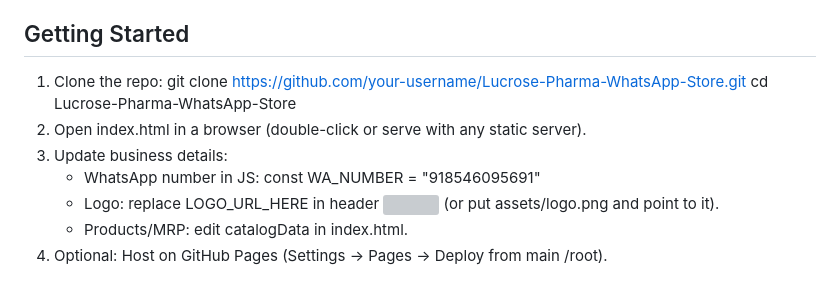
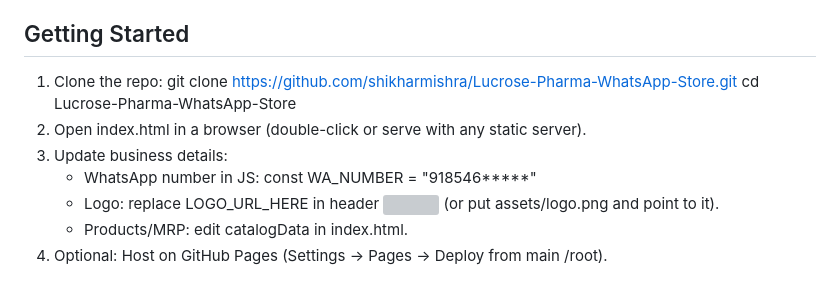
Before and after one commit to Shikharmishra95/Lucrose-Pharma-WhatsApp-Store-, a Markdown page: README.md, the part around the change. GitHub-like rendering; grey boxes are pictures that could not be loaded.

```diff
--- a/README.md
+++ b/README.md
@@ -26,11 +26,11 @@ Single-file, mobile-first micro-store for Lucrose Pharma built with Tailwind (CD
 
 ## Getting Started
 1. Clone the repo:
-   git clone https://github.com/your-username/Lucrose-Pharma-WhatsApp-Store.git
+   git clone https://github.com/shikharmishra/Lucrose-Pharma-WhatsApp-Store.git
    cd Lucrose-Pharma-WhatsApp-Store
 2. Open index.html in a browser (double-click or serve with any static server).
 3. Update business details:
-   - WhatsApp number in JS: const WA_NUMBER = "918546095691"
+   - WhatsApp number in JS: const WA_NUMBER = "918546*****"
    - Logo: replace LOGO_URL_HERE in header <img> (or put assets/logo.png and point to it).
    - Products/MRP: edit catalogData in index.html.
 4. Optional: Host on GitHub Pages (Settings → Pages → Deploy from main /root).
```
